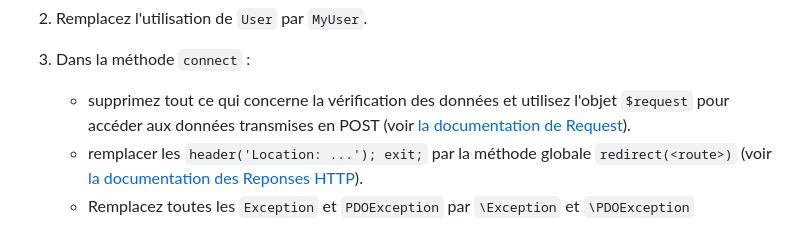
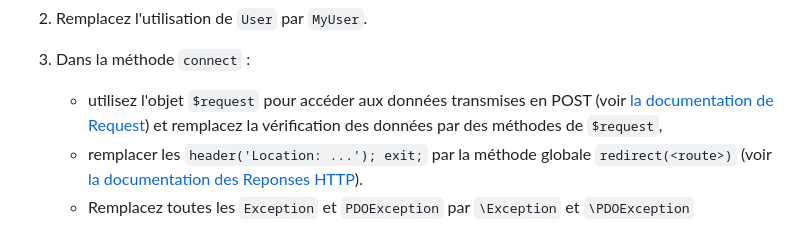
Before and after one commit to tejdin/MemoProject, a Markdown page: TP5/README.md, the part around the change. GitHub-like rendering.

Commit message:
[TP5] Modification de la question 3 de l'exercice 5

```diff
--- a/TP5/README.md
+++ b/TP5/README.md
@@ -77,7 +77,7 @@ Exercice 5 : Un contrôleur pour s'authentifier
 1. Remplacez l'utilisation de  `User` par `MyUser`.
 
 1. Dans la méthode `connect` :
-	- supprimez tout ce qui concerne la vérification des données et utilisez l'objet `$request` pour accéder aux données transmises en POST (voir [la documentation de Request](https://laravel.com/docs/10.x/requests)).
+	- utilisez l'objet `$request` pour accéder aux données transmises en POST (voir [la documentation de Request](https://laravel.com/docs/10.x/requests)) et remplacez la vérification des données par des méthodes de `$request`,
 	- remplacer les `header('Location: ...'); exit;` par la méthode globale `redirect(<route>)` (voir [la documentation des Reponses HTTP](https://laravel.com/docs/10.x/responses#redirects)).
 	- Remplacez toutes les `Exception` et `PDOException` par `\Exception` et `\PDOException`
 
```
